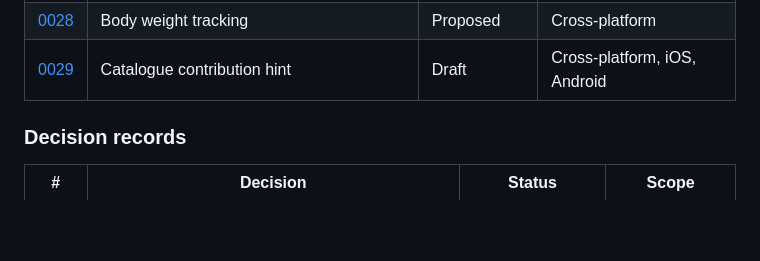
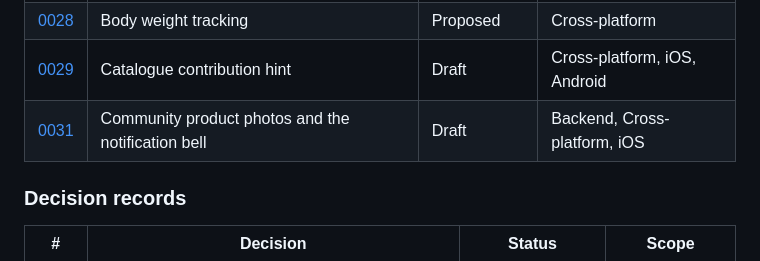
Before and after one commit to josefantoni/Kalorie, a Markdown page: docs/README.md, the part around the change. GitHub-like rendering; blank space fills up the shorter version.

```diff
--- a/docs/README.md
+++ b/docs/README.md
@@ -218,6 +218,7 @@ understanding why.
 | [0027](design/0027-slovak-localisation.md) | Slovak localisation | Proposed | Cross-platform |
 | [0028](design/0028-body-weight-tracking.md) | Body weight tracking | Proposed | Cross-platform |
 | [0029](design/0029-catalogue-contribution-hint.md) | Catalogue contribution hint | Draft | Cross-platform, iOS, Android |
+| [0031](design/0031-community-product-photos-and-notification-bell.md) | Community product photos and the notification bell | Draft | Backend, Cross-platform, iOS |
 
 ### Decision records
 
```
Also changed, not shown: TODO.md (+5 -0 lines), docs/design/0031-community-product-photos-and-notification-bell.md (added, +319 -0 lines).
